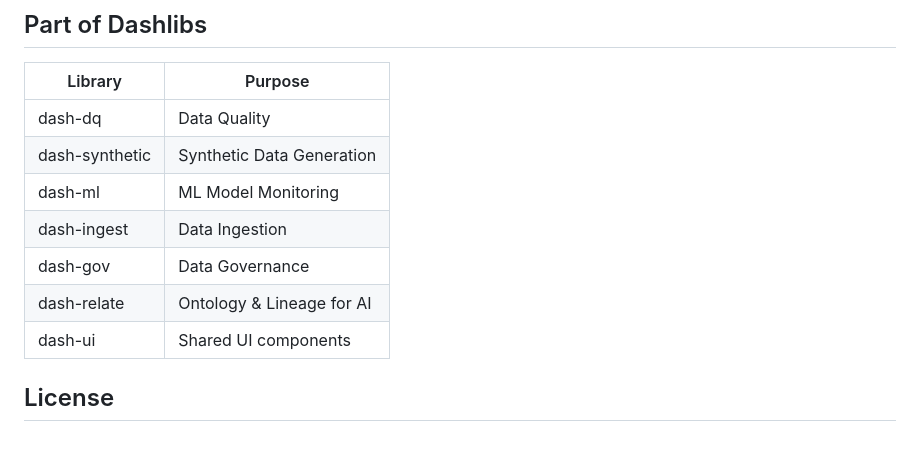
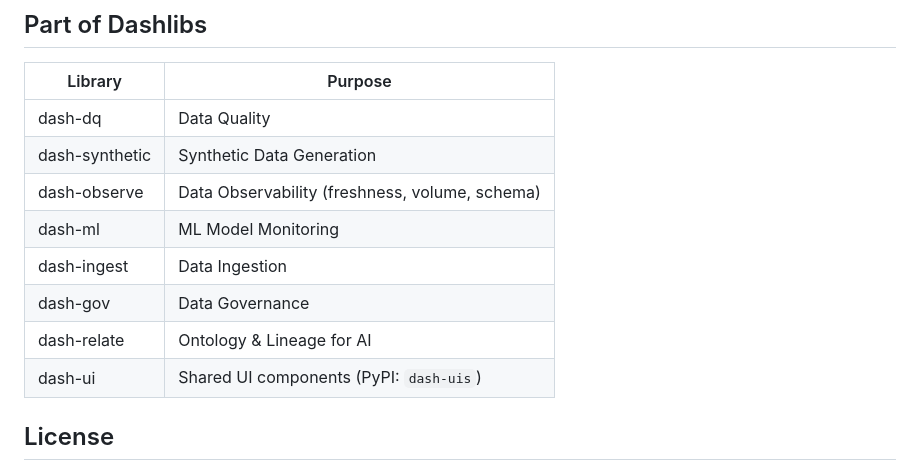
Before and after one commit to dash-libs/dash-ui, a Markdown page: README.md, the part around one of its changes. Drawn GitHub-style; blank space fills up the shorter version.

```diff
--- a/README.md
+++ b/README.md
@@ -45,11 +152,12 @@ cols = dashui.list_columns_safe("catalog.schema.customers")
 |---|---|
 | dash-dq | Data Quality |
 | dash-synthetic | Synthetic Data Generation |
+| dash-observe | Data Observability (freshness, volume, schema) |
 | dash-ml | ML Model Monitoring |
 | dash-ingest | Data Ingestion |
 | dash-gov | Data Governance |
 | dash-relate | Ontology & Lineage for AI |
-| dash-ui | Shared UI components |
+| dash-ui | Shared UI components (PyPI: `dash-uis`) |
 
 ## License
 
```
Also changed, not shown: other parts of README.md (+114 -7 lines), docs/screenshots/components_preview.png (added), 4 other files.
